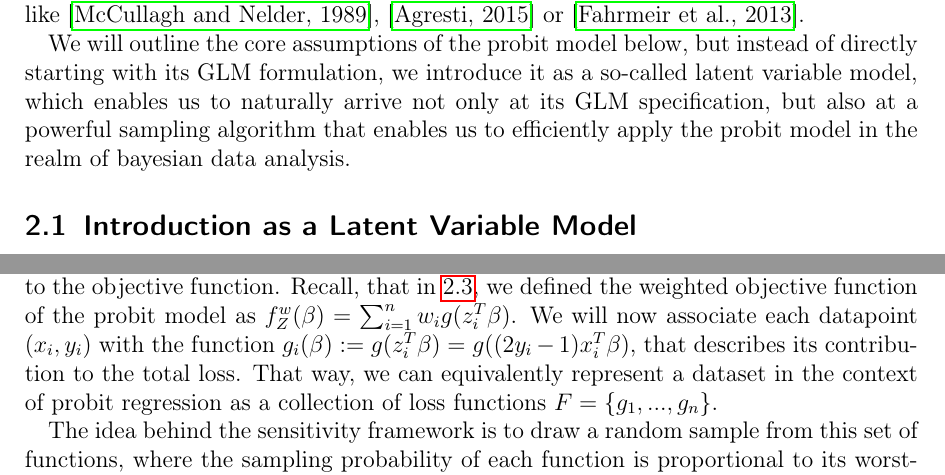
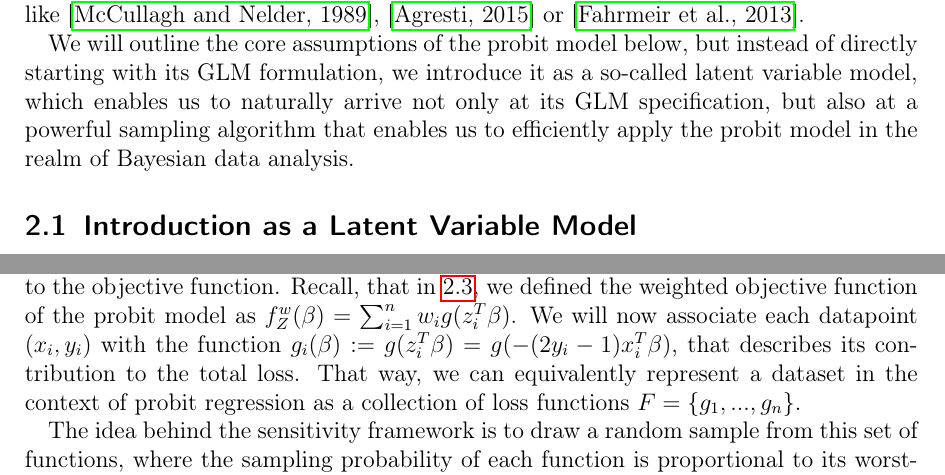
Before and after one commit to chr-peters/masters-thesis, a LaTeX thesis (masters_thesis_christian_peters.tex, which reads sections/coresets/sensitivity_framework.tex, sections/probit.tex): two parts of pages 4 and 21 of 37, joined at a grey line, cut so that both start at the same text. Compiled offline with pdfLaTeX.

Commit message:
typos and corrections

```diff
--- a/sections/coresets/sensitivity_framework.tex
+++ b/sections/coresets/sensitivity_framework.tex
@@ -17,7 +17,7 @@ Recall, that in~\ref{sec:parameter-estimation}, we defined the
 weighted objective function of the probit model as
 $f_Z^w(\beta) = \sum_{i=1}^n w_i g(z_i^T \beta)$.
 We will now associate each datapoint $(x_i, y_i)$ with the function
-$g_i(\beta) := g(z_i^T \beta) = g((2y_i - 1)x_i^T \beta)$,
+$g_i(\beta) := g(z_i^T \beta) = g(-(2y_i - 1)x_i^T \beta)$,
 that describes its contribution to the total loss.
 That way, we can equivalently represent a dataset in the context
 of probit regression as a collection of loss functions
--- a/sections/probit.tex
+++ b/sections/probit.tex
@@ -36,7 +36,7 @@ but instead of directly starting with its GLM formulation, we introduce
 it as a so-called latent variable model, which enables us to
 naturally arrive not only at its GLM specification, but also
 at a powerful sampling algorithm that enables us to efficiently apply
-the probit model in the realm of bayesian data analysis.
+the probit model in the realm of Bayesian data analysis.
 
 \subsection{Introduction as a Latent Variable Model}
 \label{sec:probit-introduction}
```
